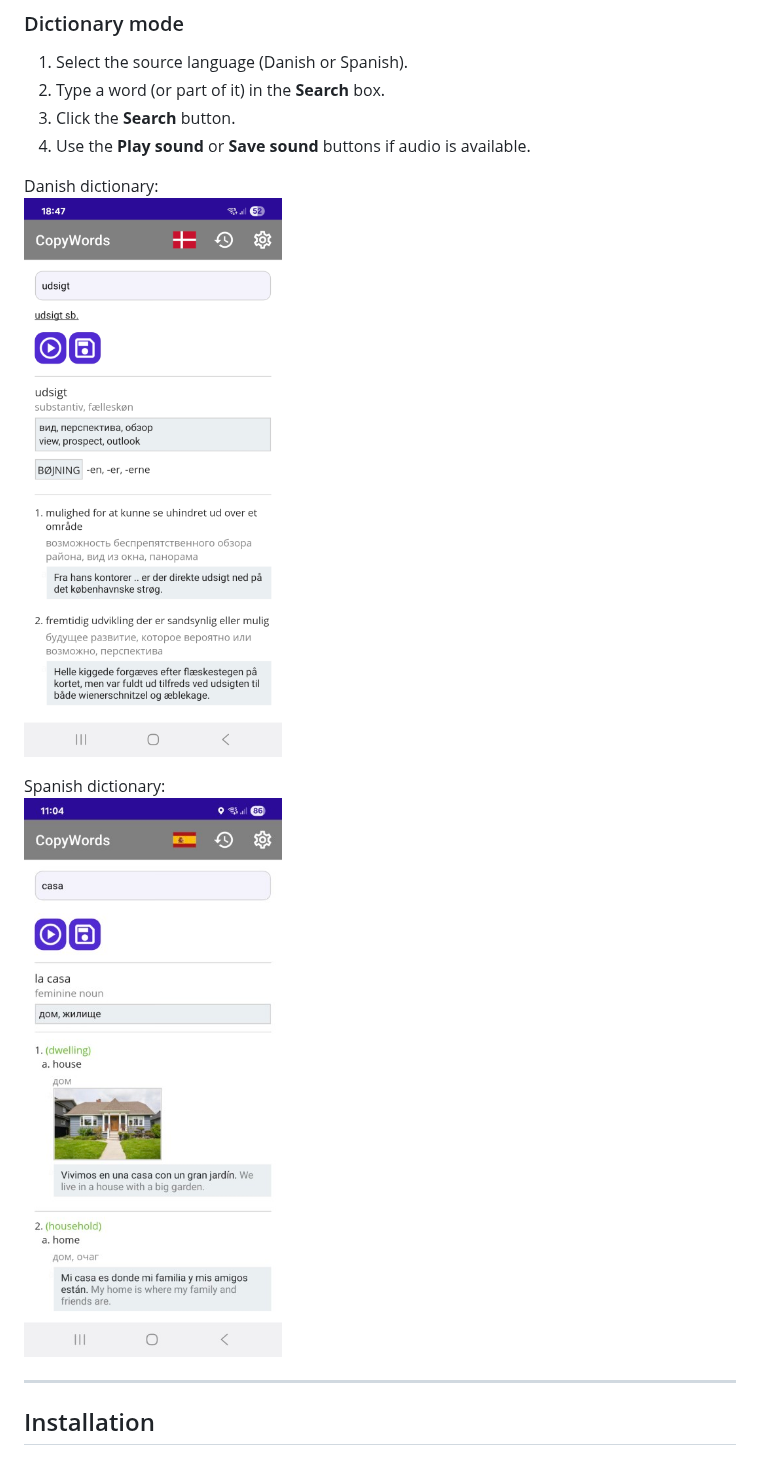
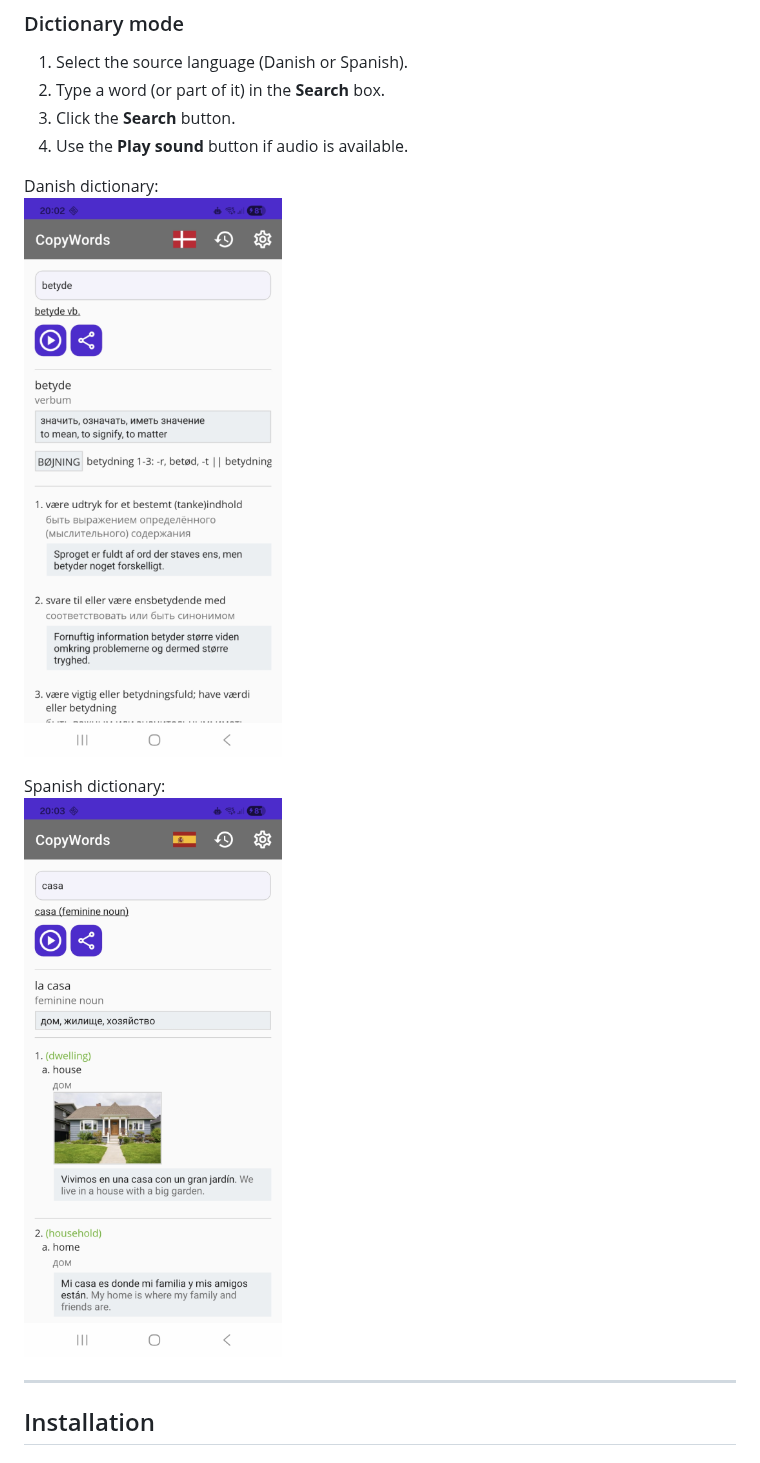
Before and after one commit to evgenygunko/CopyWordsDA, a Markdown page: README.md, the part around one of its changes. Drawn GitHub-style; pictures changed too: img/CopyWords_Android_DA.png, img/CopyWords_Android_ES.png.

```diff
--- a/README.md
+++ b/README.md
@@ -29,7 +29,7 @@ If you’re interested in using CopyWords together with Anki, see the [Copy Mode
 1. Select the source language (Danish or Spanish).
 2. Type a word (or part of it) in the **Search** box.
 3. Click the **Search** button.
-4. Use the **Play sound** or **Save sound** buttons if audio is available.
+4. Use the **Play sound** button if audio is available.
 
 <div>Danish dictionary:</div>
 
```
Also changed, not shown: other parts of README.md (+9 -6 lines), README_COPY_MODE.md (+38 -9 lines), img/CopyWords_settings_Android.png, img/CopyWords_settings_Windows.png, img/Copy_word_parts.png, 1 other file.
